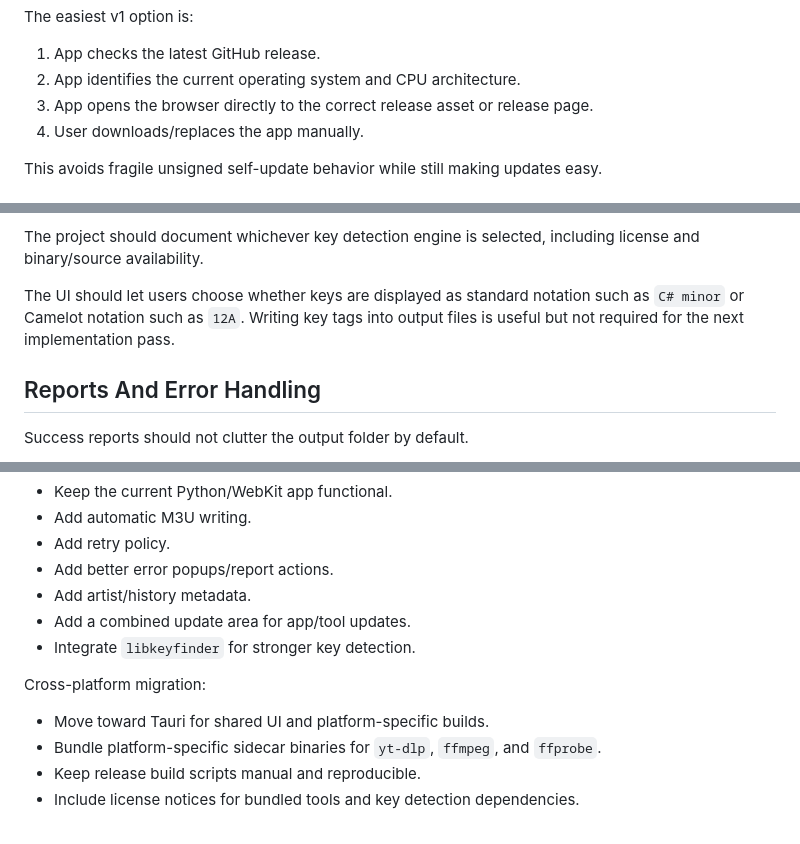
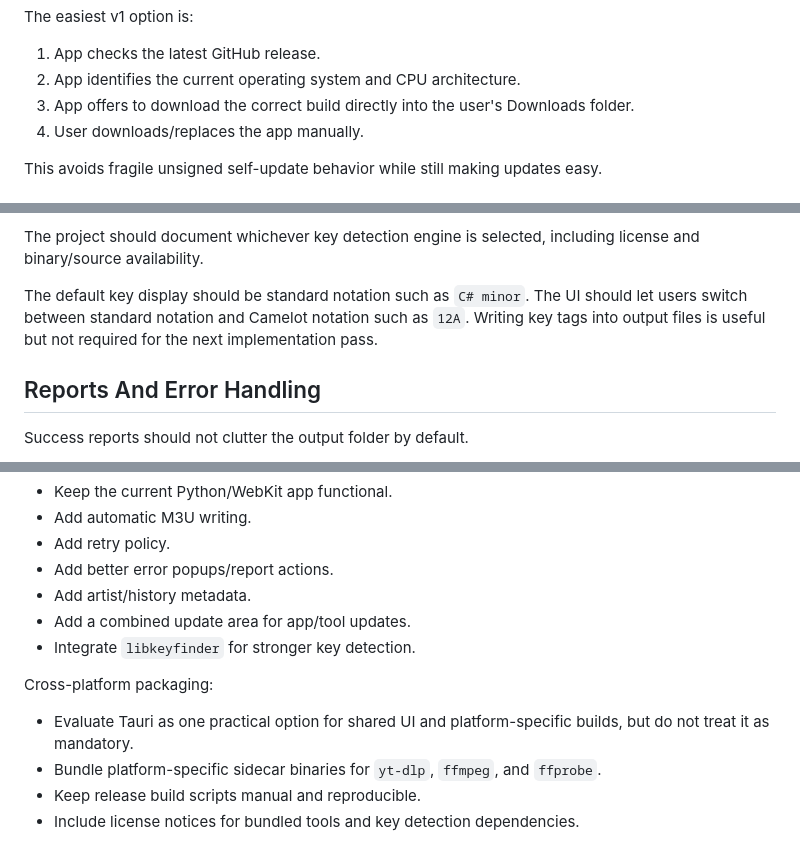
Before and after one commit to vichi7/ForMyDJ, a Markdown page: docs/SPEC.md, 3 parts joined by grey strips. Drawn GitHub-style.

```diff
--- a/docs/SPEC.md
+++ b/docs/SPEC.md
@@ -93,7 +95,7 @@ The easiest v1 option is:
 
 1. App checks the latest GitHub release.
 2. App identifies the current operating system and CPU architecture.
-3. App opens the browser directly to the correct release asset or release page.
+3. App offers to download the correct build directly into the user's Downloads folder.
 4. User downloads/replaces the app manually.
 
 This avoids fragile unsigned self-update behavior while still making updates easy.
@@ -215,7 +217,7 @@ Chosen efficient path:
 
 The project should document whichever key detection engine is selected, including license and binary/source availability.
 
-The UI should let users choose whether keys are displayed as standard notation such as `C# minor` or Camelot notation such as `12A`. Writing key tags into output files is useful but not required for the next implementation pass.
+The default key display should be standard notation such as `C# minor`. The UI should let users switch between standard notation and Camelot notation such as `12A`. Writing key tags into output files is useful but not required for the next implementation pass.
 
 ## Reports And Error Handling
 
@@ -313,9 +315,9 @@ Near term:
 - Add a combined update area for app/tool updates.
 - Integrate `libkeyfinder` for stronger key detection.
 
-Cross-platform migration:
+Cross-platform packaging:
 
-- Move toward Tauri for shared UI and platform-specific builds.
+- Evaluate Tauri as one practical option for shared UI and platform-specific builds, but do not treat it as mandatory.
 - Bundle platform-specific sidecar binaries for `yt-dlp`, `ffmpeg`, and `ffprobe`.
 - Keep release build scripts manual and reproducible.
 - Include license notices for bundled tools and key detection dependencies.
```
Also changed, not shown: other parts of docs/SPEC.md (+8 -8 lines), docs/LOCAL_README.md (+8 -4 lines).
